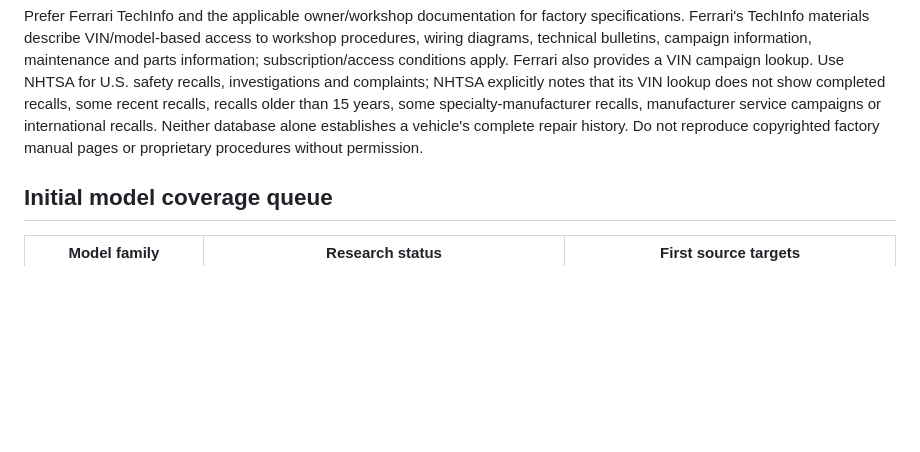
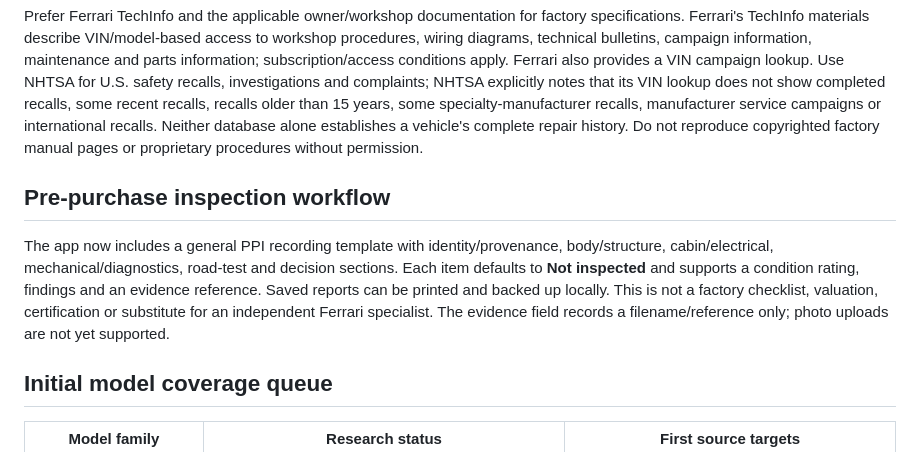
Before and after one commit to ccgg-cell/cavallino-logbook, a Markdown page: FERRARI-MODEL-RESEARCH-REGISTER.md, the part around the change. Rendered like a GitHub page; blank space fills up the shorter version.

Commit message:
Record new general pre-purchase inspection workflow

```diff
--- a/FERRARI-MODEL-RESEARCH-REGISTER.md
+++ b/FERRARI-MODEL-RESEARCH-REGISTER.md
@@ -13,6 +13,10 @@ Every proposed entry must include:
 - Reviewer name/organization for safety-critical or procedural content.
 
 Prefer Ferrari TechInfo and the applicable owner/workshop documentation for factory specifications. Ferrari's TechInfo materials describe VIN/model-based access to workshop procedures, wiring diagrams, technical bulletins, campaign information, maintenance and parts information; subscription/access conditions apply. Ferrari also provides a VIN campaign lookup. Use NHTSA for U.S. safety recalls, investigations and complaints; NHTSA explicitly notes that its VIN lookup does not show completed recalls, some recent recalls, recalls older than 15 years, some specialty-manufacturer recalls, manufacturer service campaigns or international recalls. Neither database alone establishes a vehicle's complete repair history. Do not reproduce copyrighted factory manual pages or proprietary procedures without permission.
+
+## Pre-purchase inspection workflow
+
+The app now includes a general PPI recording template with identity/provenance, body/structure, cabin/electrical, mechanical/diagnostics, road-test and decision sections. Each item defaults to **Not inspected** and supports a condition rating, findings and an evidence reference. Saved reports can be printed and backed up locally. This is not a factory checklist, valuation, certification or substitute for an independent Ferrari specialist. The evidence field records a filename/reference only; photo uploads are not yet supported.
 
 ## Initial model coverage queue
 
```
